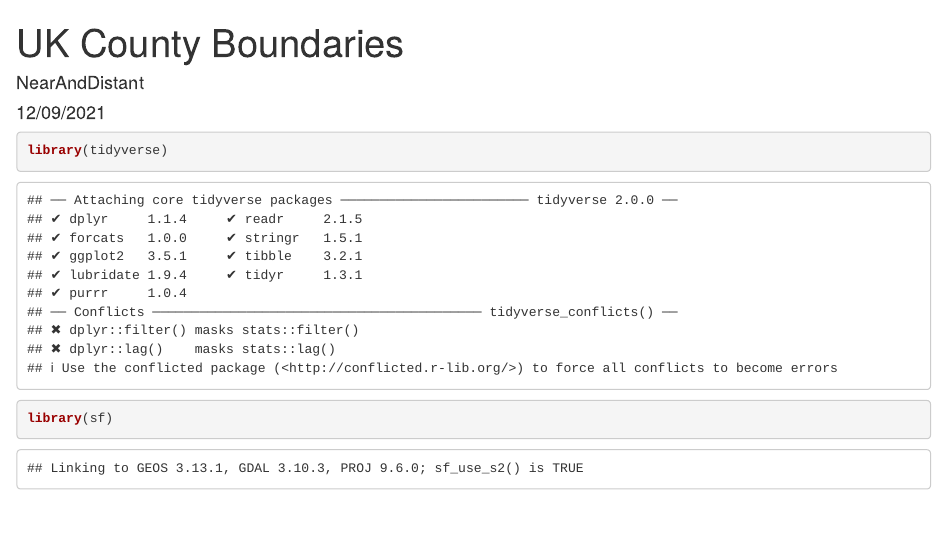
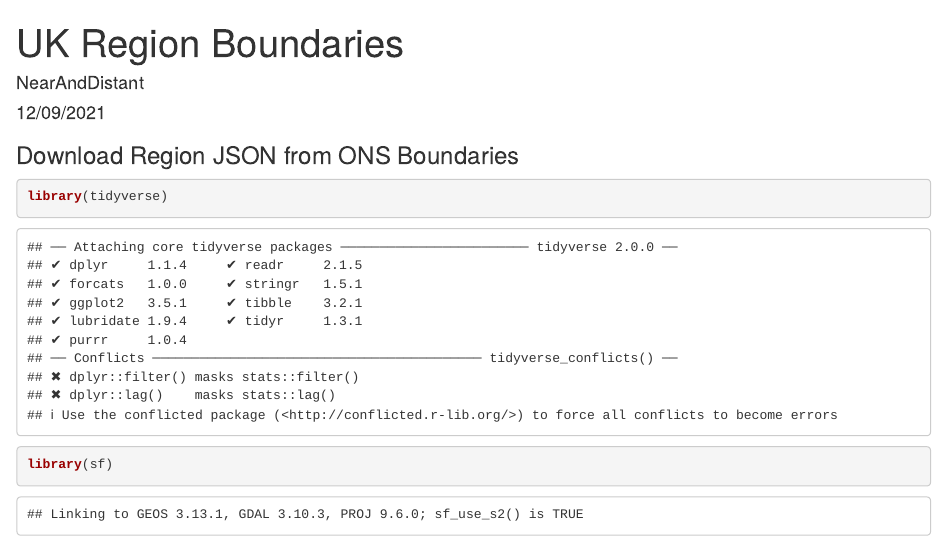
Before and after one commit to NearAndDistant/ruk, an R Markdown document (uk_lvl1_region_boundaries.Rmd): the page in a window 1100 px wide, from its top. Rendered offline with R 4.5, knitr and Pandoc, with nearby package versions; some code elsewhere in the file could not run offline.

Commit message:
lvl 1 region boundaries

````diff
--- a/uk_county_boundaries.Rmd
+++ b/uk_lvl1_region_boundaries.Rmd
@@ -1,5 +1,5 @@
 ---
-title: "UK County Boundaries"
+title: "UK Region Boundaries"
 author: "NearAndDistant"
 date: "12/09/2021"
 output: html_document
@@ -9,6 +9,7 @@ output: html_document
 knitr::opts_chunk$set(echo = TRUE)
 ```
 
+### Download Region JSON from ONS Boundaries
 ```{r}
 library(tidyverse)
 library(sf)
````
